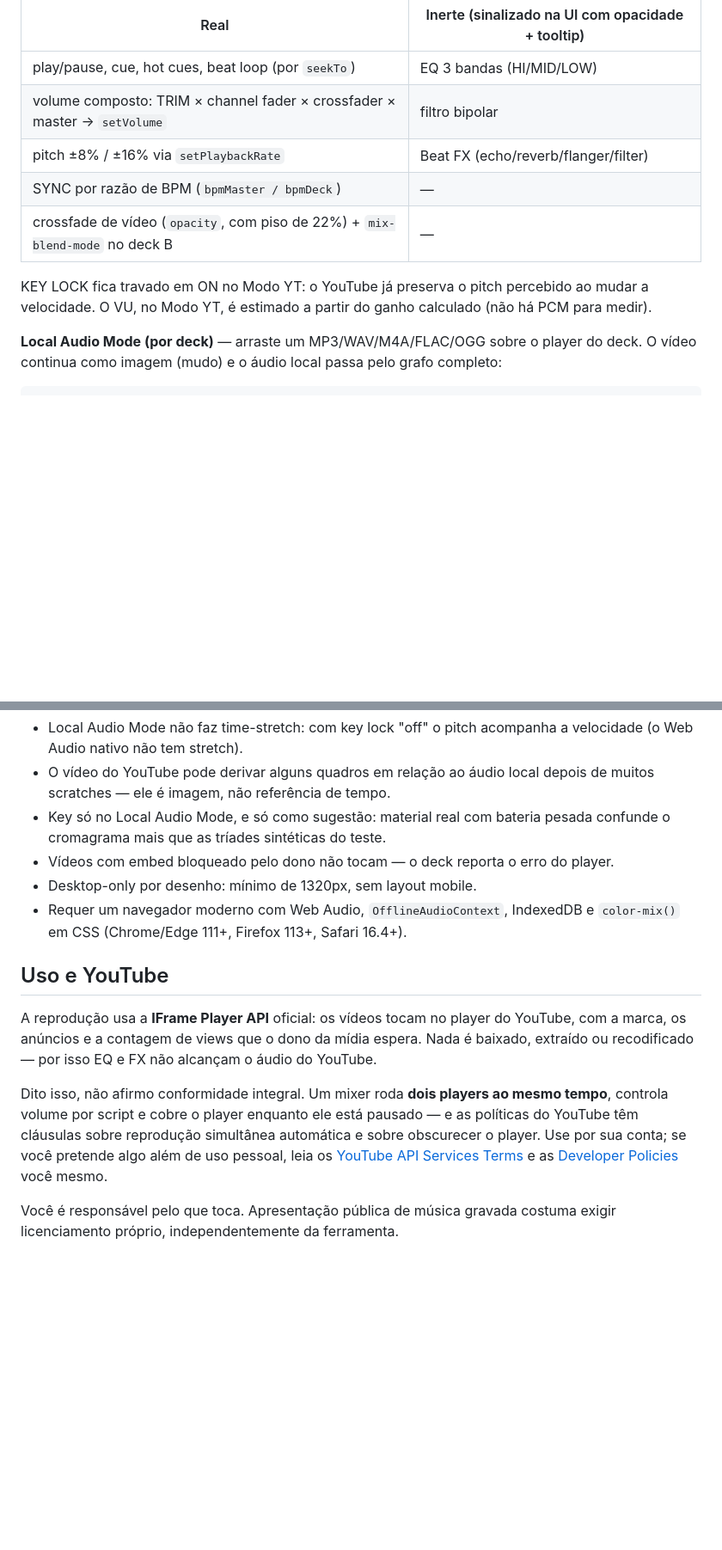
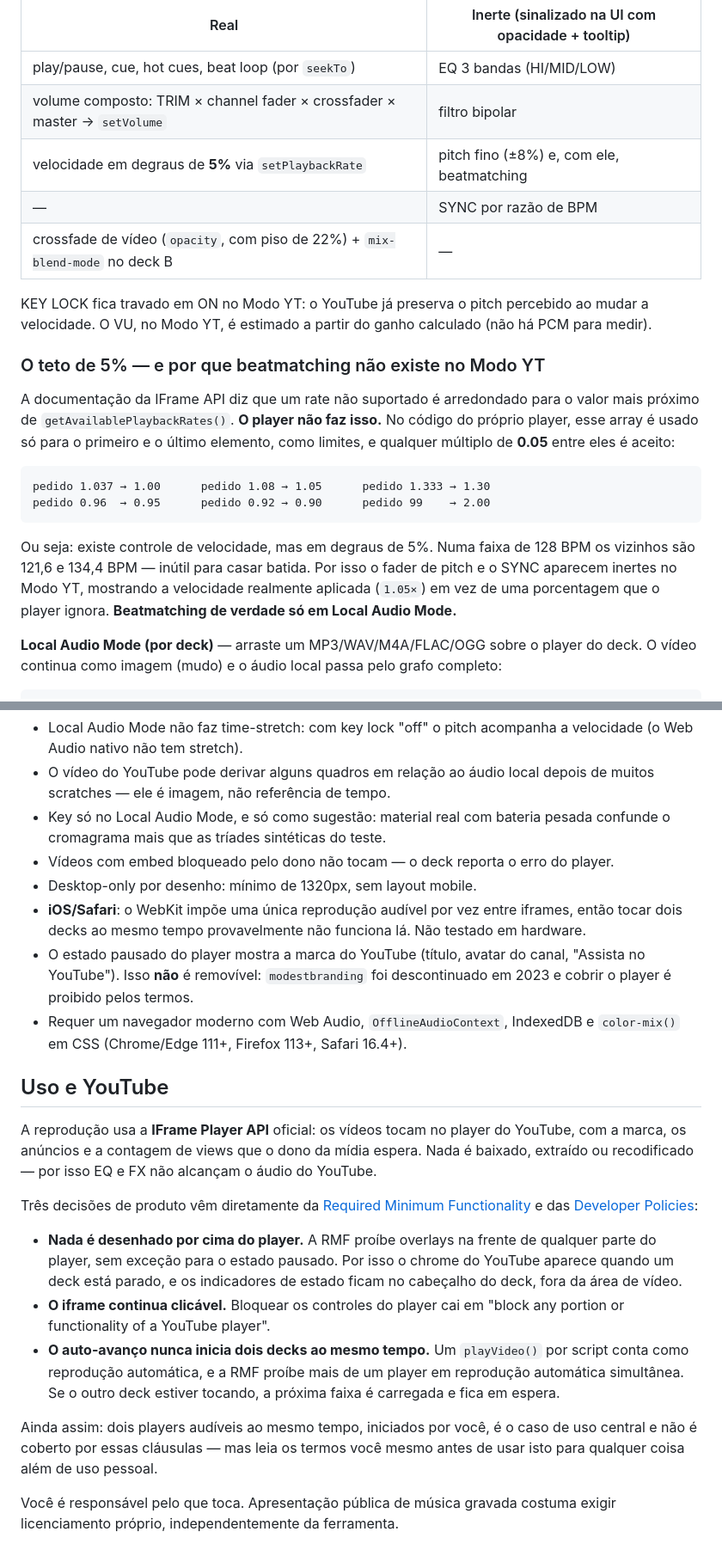
Before and after one commit to dobidu/tubecdj, a Markdown page: README.md, 2 parts joined by grey strips. Shown at 86% size. Drawn GitHub-style; blank space fills up the shorter version.

Commit message:
docs: correct the playback-rate section and record the policy constraints
Co-Authored-By: Claude Opus 5 (1M context) <noreply@anthropic.com>

````diff
--- a/README.md
+++ b/README.md
@@ -52,12 +52,23 @@ A partir daí, todo push em `main` republica sozinho — Actions é gratuito e s
 |---|---|
 | play/pause, cue, hot cues, beat loop (por `seekTo`) | EQ 3 bandas (HI/MID/LOW) |
 | volume composto: TRIM × channel fader × crossfader × master → `setVolume` | filtro bipolar |
-| pitch ±8% / ±16% via `setPlaybackRate` | Beat FX (echo/reverb/flanger/filter) |
-| SYNC por razão de BPM (`bpmMaster / bpmDeck`) | — |
+| velocidade em degraus de **5%** via `setPlaybackRate` | pitch fino (±8%) e, com ele, beatmatching |
+| — | SYNC por razão de BPM |
 | crossfade de vídeo (`opacity`, com piso de 22%) + `mix-blend-mode` no deck B | — |
 
 KEY LOCK fica travado em ON no Modo YT: o YouTube já preserva o pitch percebido ao mudar a velocidade.
 O VU, no Modo YT, é estimado a partir do ganho calculado (não há PCM para medir).
+
+### O teto de 5% — e por que beatmatching não existe no Modo YT
+
+A documentação da IFrame API diz que um rate não suportado é arredondado para o valor mais próximo de `getAvailablePlaybackRates()`. **O player não faz isso.** No código do próprio player, esse array é usado só para o primeiro e o último elemento, como limites, e qualquer múltiplo de **0.05** entre eles é aceito:
+
+```
+pedido 1.037 → 1.00      pedido 1.08 → 1.05      pedido 1.333 → 1.30
+pedido 0.96  → 0.95      pedido 0.92 → 0.90      pedido 99    → 2.00
+```
+
+Ou seja: existe controle de velocidade, mas em degraus de 5%. Numa faixa de 128 BPM os vizinhos são 121,6 e 134,4 BPM — inútil para casar batida. Por isso o fader de pitch e o SYNC aparecem inertes no Modo YT, mostrando a velocidade realmente aplicada (`1.05×`) em vez de uma porcentagem que o player ignora. **Beatmatching de verdade só em Local Audio Mode.**
 
 **Local Audio Mode (por deck)** — arraste um MP3/WAV/M4A/FLAC/OGG sobre o player do deck. O vídeo continua como imagem (mudo) e o áudio local passa pelo grafo completo:
 
@@ -184,13 +196,21 @@ Os 4 pads vêm com one-shots sintetizados (air horn, vinyl brake, siren, clap
 - Key só no Local Audio Mode, e só como sugestão: material real com bateria pesada confunde o cromagrama mais que as tríades sintéticas do teste.
 - Vídeos com embed bloqueado pelo dono não tocam — o deck reporta o erro do player.
 - Desktop-only por desenho: mínimo de 1320px, sem layout mobile.
+- **iOS/Safari**: o WebKit impõe uma única reprodução audível por vez entre iframes, então tocar dois decks ao mesmo tempo provavelmente não funciona lá. Não testado em hardware.
+- O estado pausado do player mostra a marca do YouTube (título, avatar do canal, "Assista no YouTube"). Isso **não** é removível: `modestbranding` foi descontinuado em 2023 e cobrir o player é proibido pelos termos.
 - Requer um navegador moderno com Web Audio, `OfflineAudioContext`, IndexedDB e `color-mix()` em CSS (Chrome/Edge 111+, Firefox 113+, Safari 16.4+).
 
 ## Uso e YouTube
 
 A reprodução usa a **IFrame Player API** oficial: os vídeos tocam no player do YouTube, com a marca, os anúncios e a contagem de views que o dono da mídia espera. Nada é baixado, extraído ou recodificado — por isso EQ e FX não alcançam o áudio do YouTube.
 
-Dito isso, não afirmo conformidade integral. Um mixer roda **dois players ao mesmo tempo**, controla volume por script e cobre o player enquanto ele está pausado — e as políticas do YouTube têm cláusulas sobre reprodução simultânea automática e sobre obscurecer o player. Use por sua conta; se você pretende algo além de uso pessoal, leia os [YouTube API Services Terms](https://developers.google.com/youtube/terms/api-services-terms-of-service) e as [Developer Policies](https://developers.google.com/youtube/terms/developer-policies) você mesmo.
+Três decisões de produto vêm diretamente da [Required Minimum Functionality](https://developers.google.com/youtube/terms/required-minimum-functionality) e das [Developer Policies](https://developers.google.com/youtube/terms/developer-policies):
+
+- **Nada é desenhado por cima do player.** A RMF proíbe overlays na frente de qualquer parte do player, sem exceção para o estado pausado. Por isso o chrome do YouTube aparece quando um deck está parado, e os indicadores de estado ficam no cabeçalho do deck, fora da área de vídeo.
+- **O iframe continua clicável.** Bloquear os controles do player cai em "block any portion or functionality of a YouTube player".
+- **O auto-avanço nunca inicia dois decks ao mesmo tempo.** Um `playVideo()` por script conta como reprodução automática, e a RMF proíbe mais de um player em reprodução automática simultânea. Se o outro deck estiver tocando, a próxima faixa é carregada e fica em espera.
+
+Ainda assim: dois players audíveis ao mesmo tempo, iniciados por você, é o caso de uso central e não é coberto por essas cláusulas — mas leia os termos você mesmo antes de usar isto para qualquer coisa além de uso pessoal.
 
 Você é responsável pelo que toca. Apresentação pública de música gravada costuma exigir licenciamento próprio, independentemente da ferramenta.
 
````
Also changed, not shown: other parts of README.md (+1 -0 lines).
